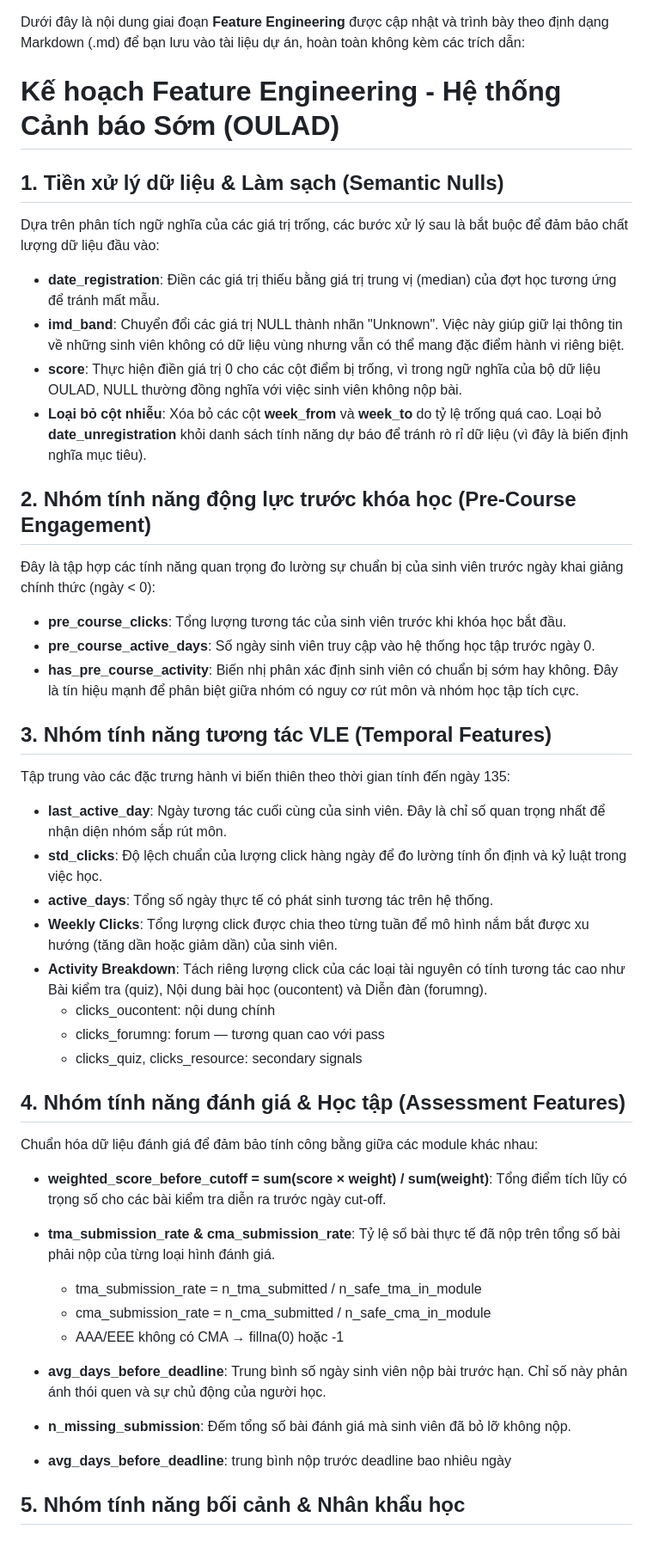
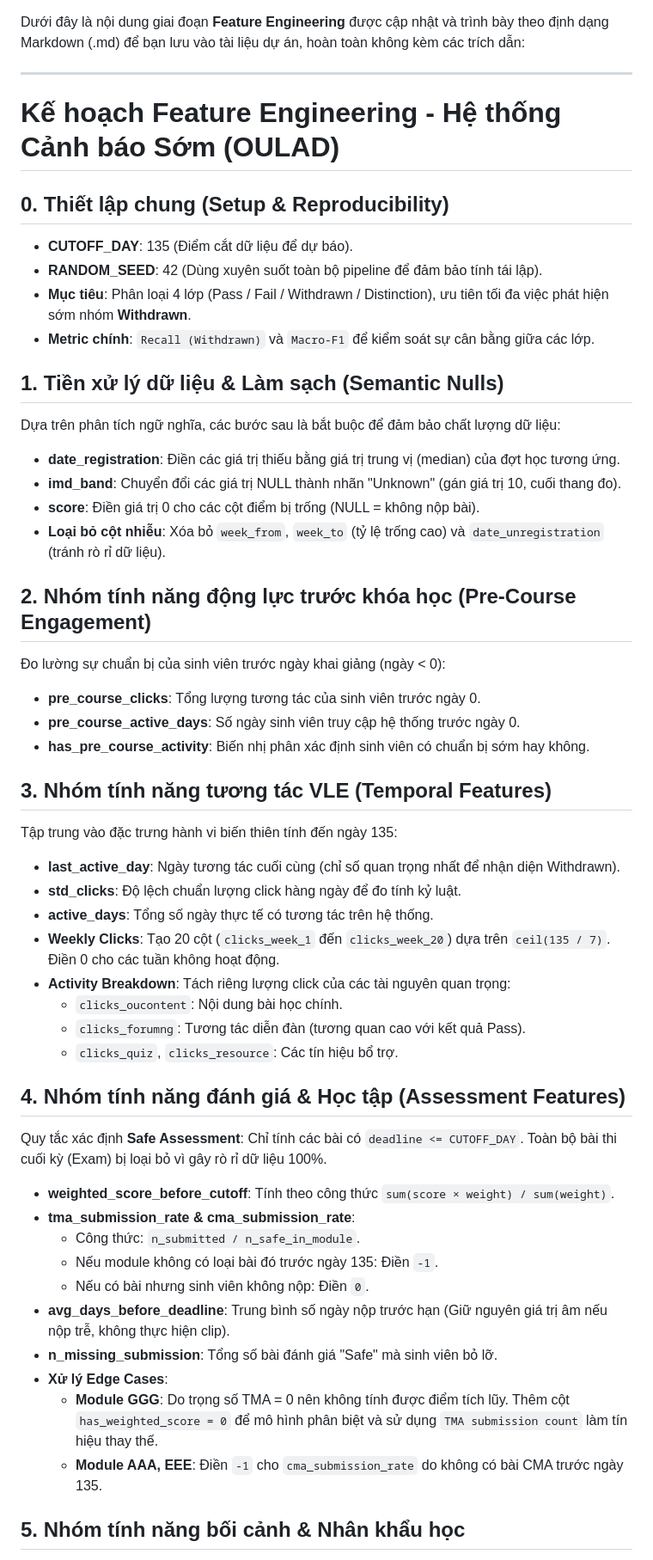
Before and after one commit to phuocindacs/CS-313-Data-Mining, a Markdown page: Notebook/feature_engineering.md, the part around one of its changes. Shown at 86% size. Rendered like a GitHub page.

Commit message:
update feature engineering documentation for clarity and structure

```diff
--- a/Notebook/feature_engineering.md
+++ b/Notebook/feature_engineering.md
@@ -1,41 +1,51 @@
 Dưới đây là nội dung giai đoạn **Feature Engineering** được cập nhật và trình bày theo định dạng Markdown (.md) để bạn lưu vào tài liệu dự án, hoàn toàn không kèm các trích dẫn:
+
+---
 
 # Kế hoạch Feature Engineering - Hệ thống Cảnh báo Sớm (OULAD)
 
+## 0. Thiết lập chung (Setup & Reproducibility)
+* **CUTOFF_DAY**: 135 (Điểm cắt dữ liệu để dự báo).
+* **RANDOM_SEED**: 42 (Dùng xuyên suốt toàn bộ pipeline để đảm bảo tính tái lập).
+* **Mục tiêu**: Phân loại 4 lớp (Pass / Fail / Withdrawn / Distinction), ưu tiên tối đa việc phát hiện sớm nhóm **Withdrawn**.
+* **Metric chính**: `Recall (Withdrawn)` và `Macro-F1` để kiểm soát sự cân bằng giữa các lớp.
+
 ## 1. Tiền xử lý dữ liệu & Làm sạch (Semantic Nulls)
-Dựa trên phân tích ngữ nghĩa của các giá trị trống, các bước xử lý sau là bắt buộc để đảm bảo chất lượng dữ liệu đầu vào:
-* **date_registration**: Điền các giá trị thiếu bằng giá trị trung vị (median) của đợt học tương ứng để tránh mất mẫu.
-* **imd_band**: Chuyển đổi các giá trị NULL thành nhãn "Unknown". Việc này giúp giữ lại thông tin về những sinh viên không có dữ liệu vùng nhưng vẫn có thể mang đặc điểm hành vi riêng biệt.
-* **score**: Thực hiện điền giá trị 0 cho các cột điểm bị trống, vì trong ngữ nghĩa của bộ dữ liệu OULAD, NULL thường đồng nghĩa với việc sinh viên không nộp bài.
-* **Loại bỏ cột nhiễu**: Xóa bỏ các cột **week_from** và **week_to** do tỷ lệ trống quá cao. Loại bỏ **date_unregistration** khỏi danh sách tính năng dự báo để tránh rò rỉ dữ liệu (vì đây là biến định nghĩa mục tiêu).
+Dựa trên phân tích ngữ nghĩa, các bước sau là bắt buộc để đảm bảo chất lượng dữ liệu:
+* **date_registration**: Điền các giá trị thiếu bằng giá trị trung vị (median) của đợt học tương ứng.
+* **imd_band**: Chuyển đổi các giá trị NULL thành nhãn "Unknown" (gán giá trị 10, cuối thang đo).
+* **score**: Điền giá trị 0 cho các cột điểm bị trống (NULL = không nộp bài).
+* **Loại bỏ cột nhiễu**: Xóa bỏ `week_from`, `week_to` (tỷ lệ trống cao) và `date_unregistration` (tránh rò rỉ dữ liệu).
 
 ## 2. Nhóm tính năng động lực trước khóa học (Pre-Course Engagement)
-Đây là tập hợp các tính năng quan trọng đo lường sự chuẩn bị của sinh viên trước ngày khai giảng chính thức (ngày < 0):
-* **pre_course_clicks**: Tổng lượng tương tác của sinh viên trước khi khóa học bắt đầu.
-* **pre_course_active_days**: Số ngày sinh viên truy cập vào hệ thống học tập trước ngày 0.
-* **has_pre_course_activity**: Biến nhị phân xác định sinh viên có chuẩn bị sớm hay không. Đây là tín hiệu mạnh để phân biệt giữa nhóm có nguy cơ rút môn và nhóm học tập tích cực.
+Đo lường sự chuẩn bị của sinh viên trước ngày khai giảng (ngày < 0):
+* **pre_course_clicks**: Tổng lượng tương tác của sinh viên trước ngày 0.
+* **pre_course_active_days**: Số ngày sinh viên truy cập hệ thống trước ngày 0.
+* **has_pre_course_activity**: Biến nhị phân xác định sinh viên có chuẩn bị sớm hay không.
 
 ## 3. Nhóm tính năng tương tác VLE (Temporal Features)
-Tập trung vào các đặc trưng hành vi biến thiên theo thời gian tính đến ngày 135:
-* **last_active_day**: Ngày tương tác cuối cùng của sinh viên. Đây là chỉ số quan trọng nhất để nhận diện nhóm sắp rút môn.
-* **std_clicks**: Độ lệch chuẩn của lượng click hàng ngày để đo lường tính ổn định và kỷ luật trong việc học.
-* **active_days**: Tổng số ngày thực tế có phát sinh tương tác trên hệ thống.
-* **Weekly Clicks**: Tổng lượng click được chia theo từng tuần để mô hình nắm bắt được xu hướng (tăng dần hoặc giảm dần) của sinh viên.
-* **Activity Breakdown**: Tách riêng lượng click của các loại tài nguyên có tính tương tác cao như Bài kiểm tra (quiz), Nội dung bài học (oucontent) và Diễn đàn (forumng).
-   * clicks_oucontent: nội dung chính
-   * clicks_forumng: forum — tương quan cao với pass
-   * clicks_quiz, clicks_resource: secondary signals
+Tập trung vào đặc trưng hành vi biến thiên tính đến ngày 135:
+* **last_active_day**: Ngày tương tác cuối cùng (chỉ số quan trọng nhất để nhận diện Withdrawn).
+* **std_clicks**: Độ lệch chuẩn lượng click hàng ngày để đo tính kỷ luật.
+* **active_days**: Tổng số ngày thực tế có tương tác trên hệ thống.
+* **Weekly Clicks**: Tạo 20 cột (`clicks_week_1` đến `clicks_week_20`) dựa trên `ceil(135 / 7)`. Điền 0 cho các tuần không hoạt động.
+* **Activity Breakdown**: Tách riêng lượng click của các tài nguyên quan trọng:
+   * `clicks_oucontent`: Nội dung bài học chính.
+   * `clicks_forumng`: Tương tác diễn đàn (tương quan cao với kết quả Pass).
+   * `clicks_quiz`, `clicks_resource`: Các tín hiệu bổ trợ.
 
 ## 4. Nhóm tính năng đánh giá & Học tập (Assessment Features)
-Chuẩn hóa dữ liệu đánh giá để đảm bảo tính công bằng giữa các module khác nhau:
-* **weighted_score_before_cutoff = sum(score × weight) / sum(weight)**: Tổng điểm tích lũy có trọng số cho các bài kiểm tra diễn ra trước ngày cut-off.
+Quy tắc xác định **Safe Assessment**: Chỉ tính các bài có `deadline <= CUTOFF_DAY`. Toàn bộ bài thi cuối kỳ (Exam) bị loại bỏ vì gây rò rỉ dữ liệu 100%.
 
-* **tma_submission_rate & cma_submission_rate**: Tỷ lệ số bài thực tế đã nộp trên tổng số bài phải nộp của từng loại hình đánh giá.
-   * tma_submission_rate = n_tma_submitted / n_safe_tma_in_module
-   * cma_submission_rate = n_cma_submitted / n_safe_cma_in_module
-   * AAA/EEE không có CMA → fillna(0) hoặc -1
-* **avg_days_before_deadline**: Trung bình số ngày sinh viên nộp bài trước hạn. Chỉ số này phản ánh thói quen và sự chủ động của người học.
-* **n_missing_submission**: Đếm tổng số bài đánh giá mà sinh viên đã bỏ lỡ không nộp.
-* **avg_days_before_deadline**: trung bình nộp trước deadline bao nhiêu ngày
+* **weighted_score_before_cutoff**: Tính theo công thức `sum(score × weight) / sum(weight)`.
+* **tma_submission_rate & cma_submission_rate**:
+   * Công thức: `n_submitted / n_safe_in_module`.
+   * Nếu module không có loại bài đó trước ngày 135: Điền `-1`.
+   * Nếu có bài nhưng sinh viên không nộp: Điền `0`.
+* **avg_days_before_deadline**: Trung bình số ngày nộp trước hạn (Giữ nguyên giá trị âm nếu nộp trễ, không thực hiện clip).
+* **n_missing_submission**: Tổng số bài đánh giá "Safe" mà sinh viên bỏ lỡ.
+* **Xử lý Edge Cases**:
+   * **Module GGG**: Do trọng số TMA = 0 nên không tính được điểm tích lũy. Thêm cột `has_weighted_score = 0` để mô hình phân biệt và sử dụng `TMA submission count` làm tín hiệu thay thế.
+   * **Module AAA, EEE**: Điền `-1` cho `cma_submission_rate` do không có bài CMA trước ngày 135.
 
 ## 5. Nhóm tính năng bối cảnh & Nhân khẩu học
```
Also changed, not shown: other parts of Notebook/feature_engineering.md (+21 -109 lines).
